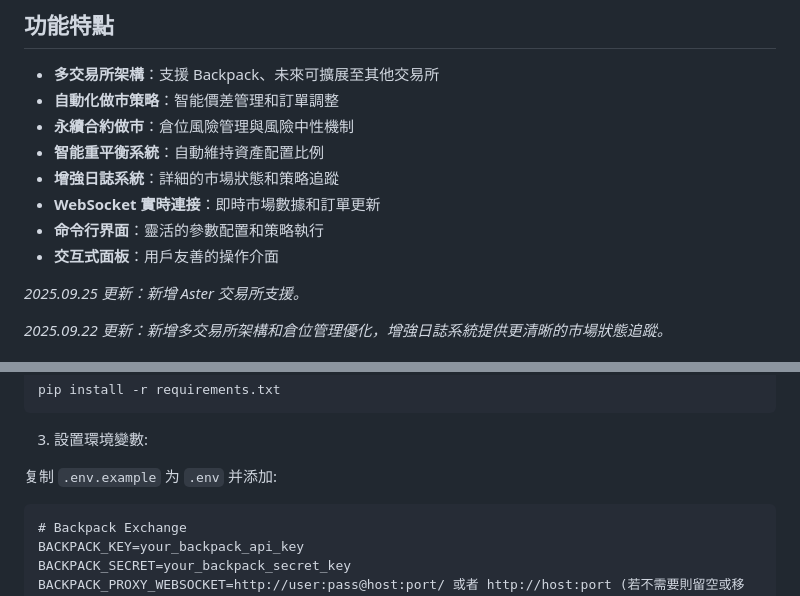
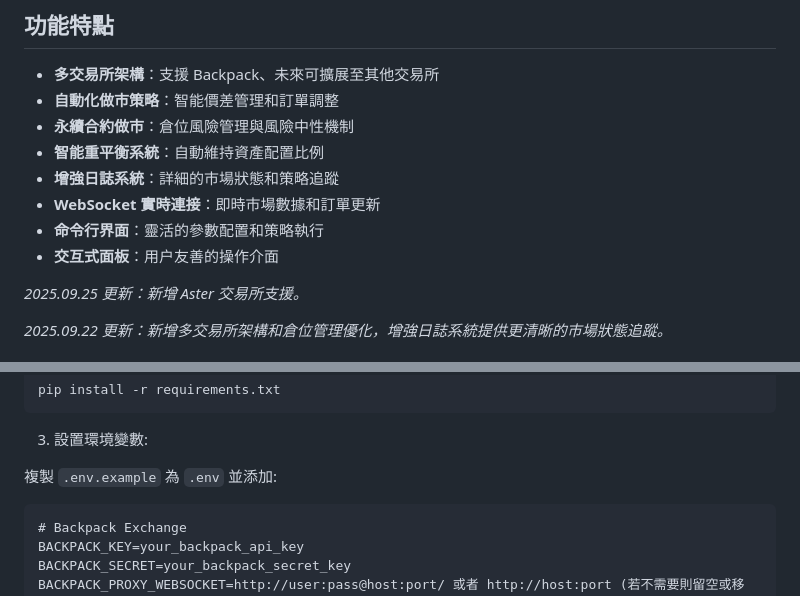
Before and after one commit to yanowo/Backpack-MM-Simple, a Markdown page: README.md, 2 parts joined by grey strips. Drawn GitHub-style.

````diff
--- a/README.md
+++ b/README.md
@@ -17,7 +17,7 @@ Twitter：[Yan Practice ⭕散修](https://x.com/practice_y11)
 - **增強日誌系統**：詳細的市場狀態和策略追蹤
 - **WebSocket 實時連接**：即時市場數據和訂單更新
 - **命令行界面**：靈活的參數配置和策略執行
-- **交互式面板**：用戶友善的操作介面
+- **交互式面板**：用户友善的操作介面
 
 *2025.09.25 更新：新增 Aster 交易所支援。*
 
@@ -93,7 +93,7 @@ pip install -r requirements.txt
 
 3. 設置環境變數:
 
-复制 `.env.example` 为 `.env` 并添加:
+複製 `.env.example` 為 `.env` 並添加:
 
 ```
 # Backpack Exchange
````
Also changed, not shown: other parts of README.md (+2 -6 lines).
